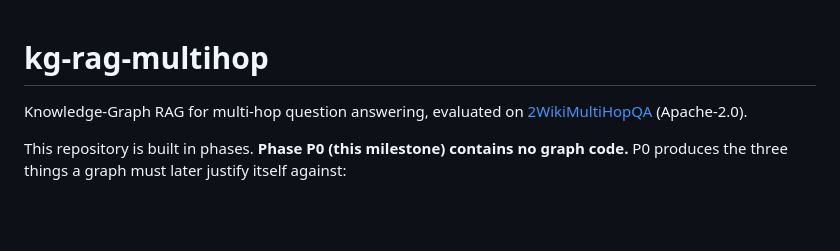
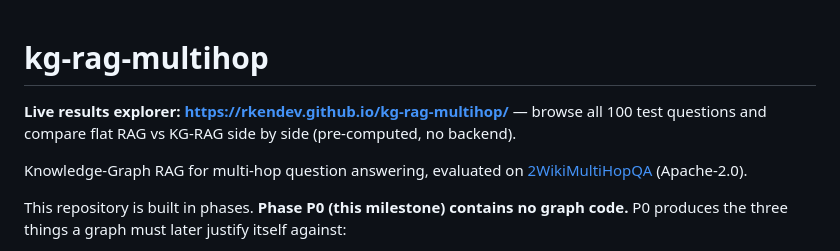
Before and after one commit to rkendev/kg-rag-multihop, a Markdown page: README.md, the part around the change. GitHub-like rendering; blank space fills up the shorter version.

Commit message:
Link the live results explorer at the top of the README

```diff
--- a/README.md
+++ b/README.md
@@ -1,4 +1,7 @@
 # kg-rag-multihop
+
+**Live results explorer: https://rkendev.github.io/kg-rag-multihop/** — browse all 100 test
+questions and compare flat RAG vs KG-RAG side by side (pre-computed, no backend).
 
 Knowledge-Graph RAG for multi-hop question answering, evaluated on
 [2WikiMultiHopQA](https://github.com/Alab-NII/2wikimultihop) (Apache-2.0).
```
